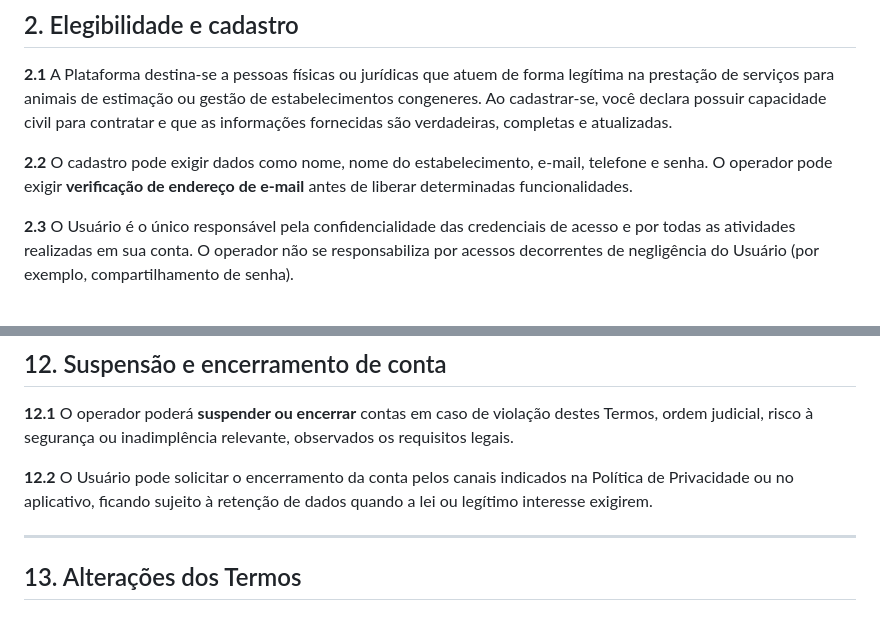
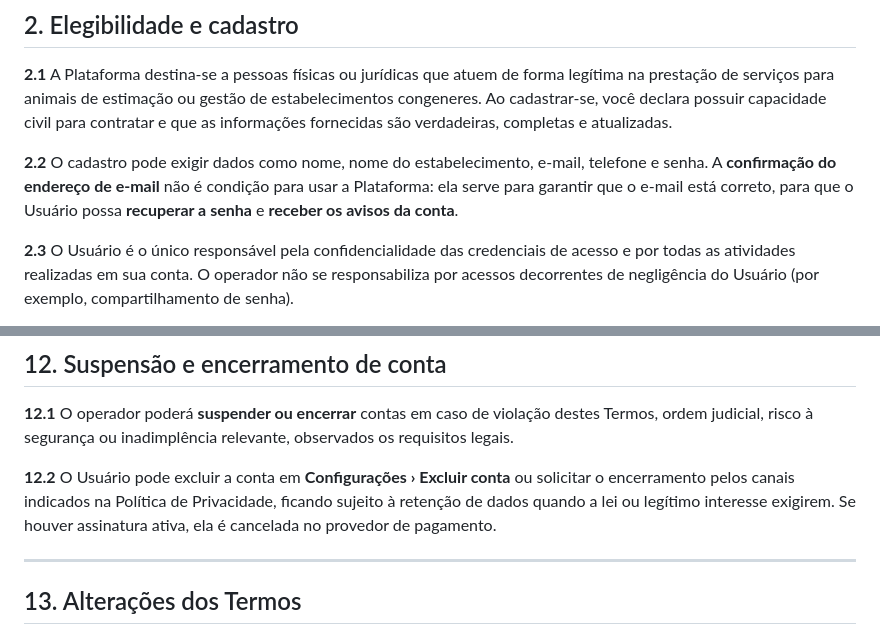
Before and after one commit to LucasBatista37/Petzara-Page, a Markdown page: docs/TERMOS_DE_USO.md, 2 parts joined by grey strips. Rendered like a GitHub page.

```diff
--- a/docs/TERMOS_DE_USO.md
+++ b/docs/TERMOS_DE_USO.md
@@ -26,7 +26,7 @@ Este documento tem caráter informativo e contratual entre você e o operador da
 
 **2.1** A Plataforma destina-se a pessoas físicas ou jurídicas que atuem de forma legítima na prestação de serviços para animais de estimação ou gestão de estabelecimentos congeneres. Ao cadastrar-se, você declara possuir capacidade civil para contratar e que as informações fornecidas são verdadeiras, completas e atualizadas.
 
-**2.2** O cadastro pode exigir dados como nome, nome do estabelecimento, e-mail, telefone e senha. O operador pode exigir **verificação de endereço de e-mail** antes de liberar determinadas funcionalidades.
+**2.2** O cadastro pode exigir dados como nome, nome do estabelecimento, e-mail, telefone e senha. A **confirmação do endereço de e-mail** não é condição para usar a Plataforma: ela serve para garantir que o e-mail está correto, para que o Usuário possa **recuperar a senha** e **receber os avisos da conta**.
 
 **2.3** O Usuário é o único responsável pela confidencialidade das credenciais de acesso e por todas as atividades realizadas em sua conta. O operador não se responsabiliza por acessos decorrentes de negligência do Usuário (por exemplo, compartilhamento de senha).
 
@@ -148,7 +156,7 @@ O tratamento de dados pessoais segue a [Política de Privacidade](./POLITICA_DE_
 
 **12.1** O operador poderá **suspender ou encerrar** contas em caso de violação destes Termos, ordem judicial, risco à segurança ou inadimplência relevante, observados os requisitos legais.
 
-**12.2** O Usuário pode solicitar o encerramento da conta pelos canais indicados na Política de Privacidade ou no aplicativo, ficando sujeito à retenção de dados quando a lei ou legítimo interesse exigirem.
+**12.2** O Usuário pode excluir a conta em **Configurações › Excluir conta** ou solicitar o encerramento pelos canais indicados na Política de Privacidade, ficando sujeito à retenção de dados quando a lei ou legítimo interesse exigirem. Se houver assinatura ativa, ela é cancelada no provedor de pagamento.
 
 ---
 
```
Also changed, not shown: other parts of docs/TERMOS_DE_USO.md (+12 -4 lines), docs/POLITICA_DE_PRIVACIDADE.md (+7 -5 lines).
